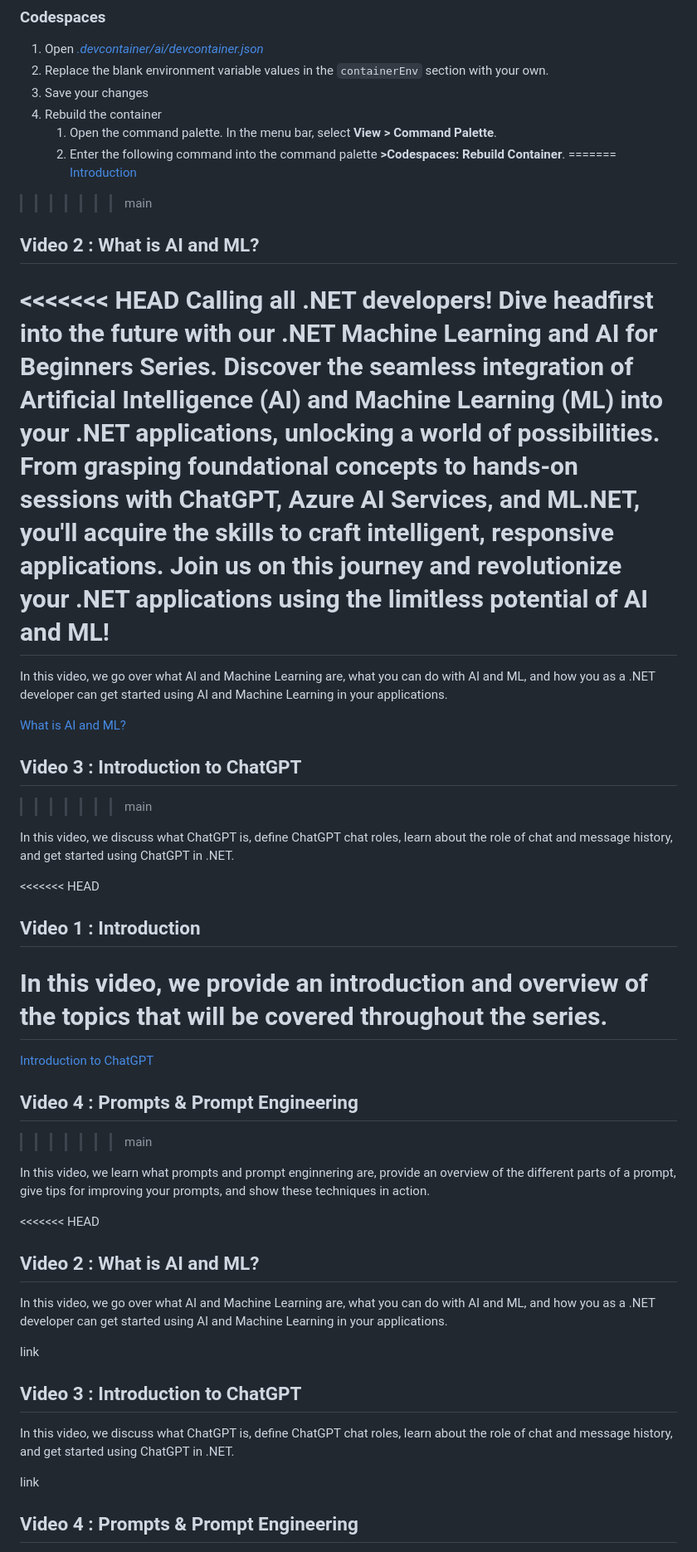
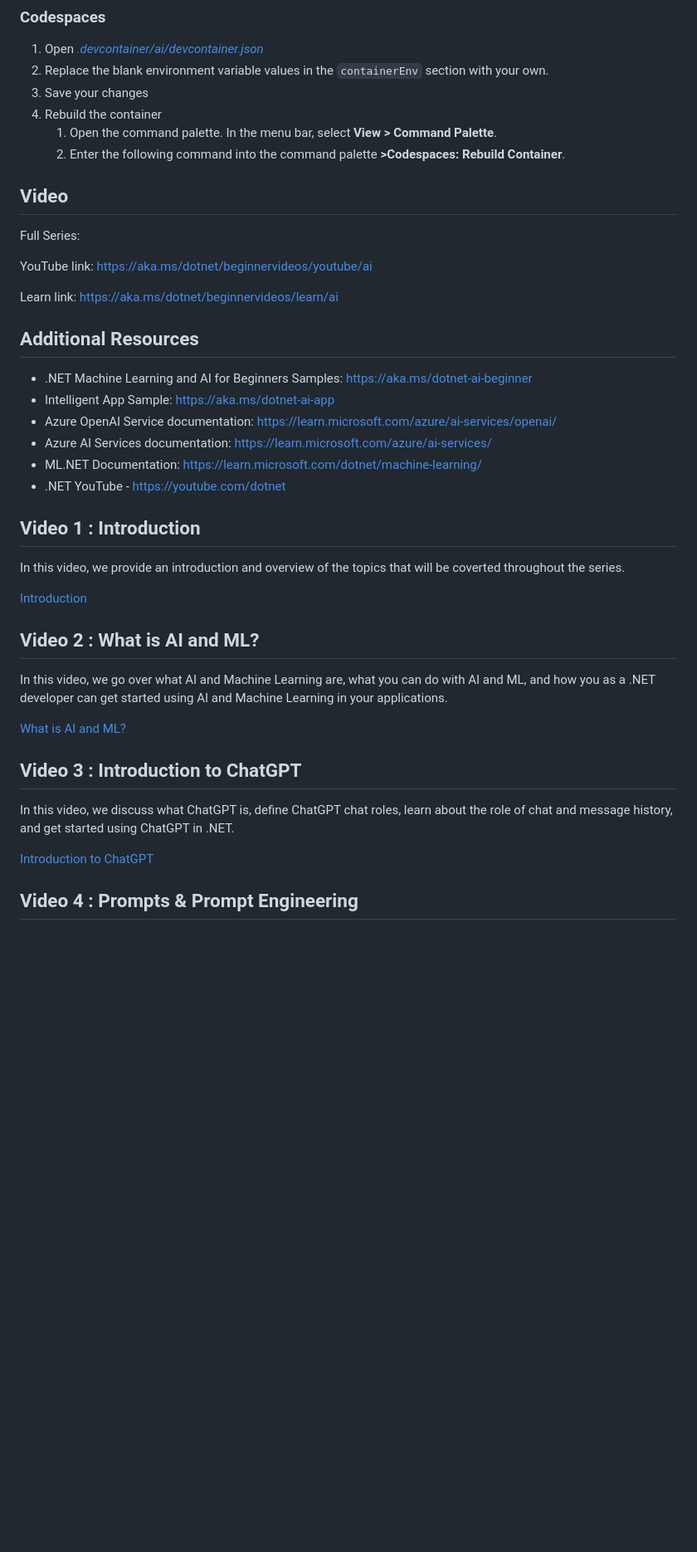
Before and after one commit to dotnet/beginner-series, a Markdown page: Artificial Intelligence and Machine Learning/README.md, the part around one of its changes. Shown at 83% size. Drawn GitHub-style; blank space fills up the shorter version.

```diff
--- a/Artificial Intelligence and Machine Learning/README.md
+++ b/Artificial Intelligence and Machine Learning/README.md
@@ -121,48 +84,41 @@ Some of the samples require Azure Services so you'll need to set the following e
 1. Rebuild the container
     1. Open the command palette. In the menu bar, select **View > Command Palette**.
     1. Enter the following command into the command palette **>Codespaces: Rebuild Container**.
-=======
+
+## Video
+
+Full Series:
+
+YouTube link: https://aka.ms/dotnet/beginnervideos/youtube/ai
+
+Learn link: https://aka.ms/dotnet/beginnervideos/learn/ai
+
+## Additional Resources
+
+- .NET Machine Learning and AI for Beginners Samples: https://aka.ms/dotnet-ai-beginner
+- Intelligent App Sample: https://aka.ms/dotnet-ai-app
+- Azure OpenAI Service documentation: https://learn.microsoft.com/azure/ai-services/openai/
+- Azure AI Services documentation: https://learn.microsoft.com/azure/ai-services/
+- ML.NET Documentation: https://learn.microsoft.com/dotnet/machine-learning/
+- .NET YouTube - https://youtube.com/dotnet
+
+## Video 1 : Introduction
+
+In this video, we provide an introduction and overview of the topics that will be coverted throughout the series.
+
 [Introduction](https://youtu.be/vISLS8aY0RU)
->>>>>>> main
 
 ## Video 2 : What is AI and ML?
 
-<<<<<<< HEAD
-Calling all .NET developers! Dive headfirst into the future with our .NET Machine Learning and AI for Beginners Series. Discover the seamless integration of Artificial Intelligence (AI) and Machine Learning (ML) into your .NET applications, unlocking a world of possibilities. From grasping foundational concepts to hands-on sessions with ChatGPT, Azure AI Services, and ML.NET, you'll acquire the skills to craft intelligent, responsive applications. Join us on this journey and revolutionize your .NET applications using the limitless potential of AI and ML!
-=======
 In this video, we go over what AI and Machine Learning are, what you can do with AI and ML, and how you as a .NET developer can get started using AI and Machine Learning in your applications.
 
 [What is AI and ML?](https://youtu.be/Len8KRBFvGo)
 
 ## Video 3 : Introduction to ChatGPT
->>>>>>> main
 
 In this video, we discuss what ChatGPT is, define ChatGPT chat roles, learn about the role of chat and message history, and get started using ChatGPT in .NET.
 
-<<<<<<< HEAD
-## Video 1 : Introduction
-
-In this video, we provide an introduction and overview of the topics that will be covered throughout the series.
-=======
 [Introduction to ChatGPT](https://youtu.be/138LP5oztVg)
-
-## Video 4 : Prompts & Prompt Engineering
->>>>>>> main
-
-In this video, we learn what prompts and prompt enginnering are, provide an overview of the different parts of a prompt, give tips for improving your prompts, and show these techniques in action.
-
-<<<<<<< HEAD
-## Video 2 : What is AI and ML?
-
-In this video, we go over what AI and Machine Learning are, what you can do with AI and ML, and how you as a .NET developer can get started using AI and Machine Learning in your applications.
-
-link
-
-## Video 3 : Introduction to ChatGPT
-
-In this video, we discuss what ChatGPT is, define ChatGPT chat roles, learn about the role of chat and message history, and get started using ChatGPT in .NET.
-
-link
 
 ## Video 4 : Prompts & Prompt Engineering
 
```
Also changed, not shown: other parts of Artificial Intelligence and Machine Learning/README.md (+2 -90 lines).
